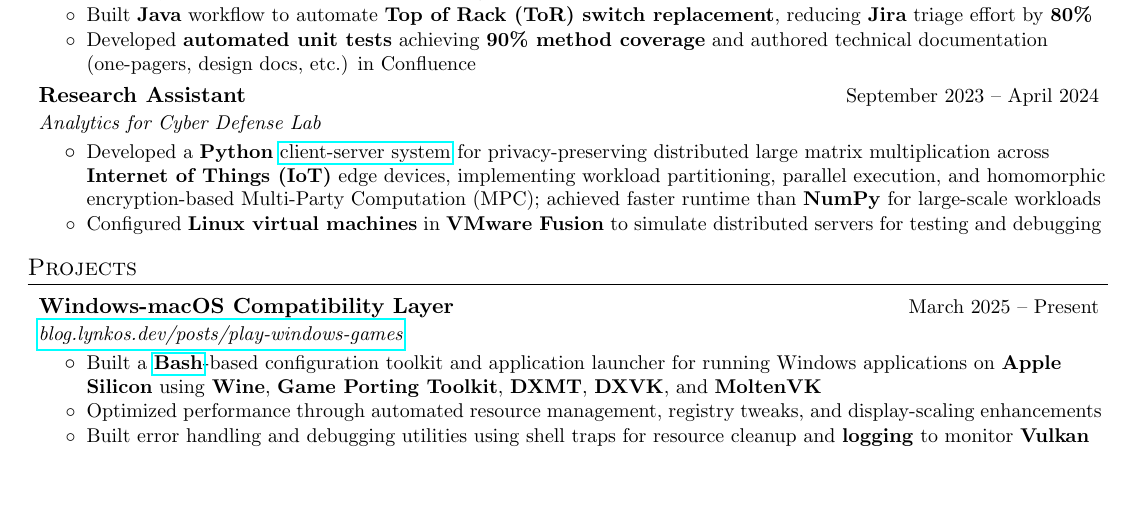
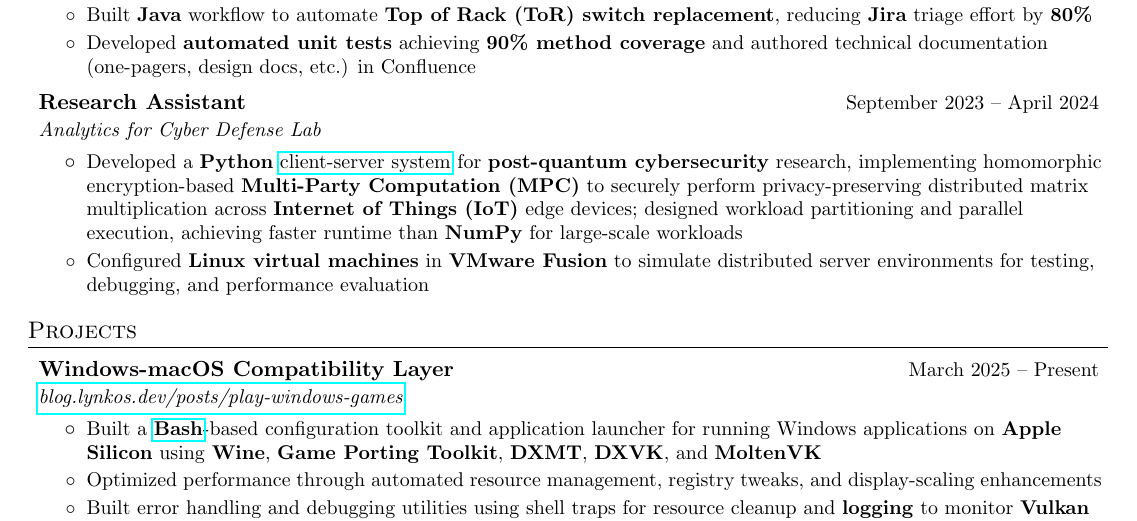
Before and after one commit to lynkos/resume, a LaTeX CV (Resume/Kiran_Brahmatewari_Resume_Short.tex, which reads Resume/common/experience/acyd.tex): part of the page before the commit and part of page 1 of 2 after it, cut so that both start at the same text, the shorter picture padded with empty space. Compiled offline with pdfLaTeX.

Commit message:
Rewrite ACyD experience

```diff
--- a/Resume/common/experience/acyd.tex
+++ b/Resume/common/experience/acyd.tex
@@ -5,7 +5,8 @@
     {Analytics for Cyber Defense Lab}{}
     \itemListStart
         \listItem{}
-            {Developed a \textbf{Python} \href{https://github.com/lericemautech/Q-SECURE}{client-server system} for privacy-preserving distributed large matrix multiplication across \textbf{Internet of Things (IoT)} edge devices, implementing workload partitioning, parallel execution, and homomorphic encryption-based Multi-Party Computation (MPC); achieved faster runtime than \textbf{NumPy} for large-scale workloads} %using matrix partitioning, parallel execution, and homomorphic encryption-based Multi-Party Computation (MPC); faster runtime than \textbf{NumPy} for sufficiently large matrices}
+            {Developed a \textbf{Python} \href{https://github.com/lericemautech/Q-SECURE}{client-server system} for \textbf{post-quantum cybersecurity} research, implementing homomorphic encryption-based \textbf{Multi-Party Computation (MPC)} to securely perform privacy-preserving distributed matrix multiplication across \textbf{Internet of Things (IoT)} edge devices; designed workload partitioning and parallel execution, achieving faster runtime than \textbf{NumPy} for large-scale workloads}
+            % {Developed a \textbf{Python} \href{https://github.com/lericemautech/Q-SECURE}{client-server system} for privacy-preserving distributed large matrix multiplication across \textbf{Internet of Things (IoT)} edge devices, implementing workload partitioning, parallel execution, and homomorphic encryption-based Multi-Party Computation (MPC); achieved faster runtime than \textbf{NumPy} for large-scale workloads} %using matrix partitioning, parallel execution, and homomorphic encryption-based Multi-Party Computation (MPC); faster runtime than \textbf{NumPy} for sufficiently large matrices}
             % {Developed \href{https://github.com/lericemautech/Q-SECURE}{client-server software} in \textbf{Python} for workload orchestration across \textbf{Internet of Things (IoT)} edge nodes, supporting task partitioning, execution coordination, and fault-tolerant processing} %; achieved performance improvements over baseline \textbf{NumPy} implementations}
             % {Developed \href{https://github.com/lericemautech/Q-SECURE}{client-server software} in \textbf{Python} for large matrix multiplication outsourced to \textbf{Internet of Things (IoT)} devices, resulting in improved speed (i.e. faster runtime than \textbf{NumPy}'s \texttt{dot}, \texttt{matmult}, and \texttt{einsum} routines)} %and security for resource-constrained devices}
             %{Writing and designing \href{https://github.com/lericemautech/Q-SECURE}{custom client-server software} from scratch to facilitate secure communication between a computer (i.e. client) and $M$ Internet of Things (IoT) devices (i.e. servers)}
@@ -14,6 +15,7 @@
         % \listItem{}
         %     {Improved large matrix multiplication speed; i.e. faster runtime than \textbf{NumPy}'s \texttt{dot}, \texttt{matmult}, and \texttt{einsum} routines}
         \listItem{}
-            {Configured \textbf{Linux virtual machines} in \textbf{VMware Fusion} to simulate distributed servers for testing and debugging}
+            {Configured \textbf{Linux virtual machines} in \textbf{VMware Fusion} to simulate distributed server environments for testing, debugging, and performance evaluation}
+            %{Configured \textbf{Linux virtual machines} in \textbf{VMware Fusion} to simulate distributed servers for testing and debugging}
             %{Simulated servers on separate \textbf{Linux virtual machines} using \textbf{VMware Fusion} for testing and debugging}
     \itemListEnd
```
